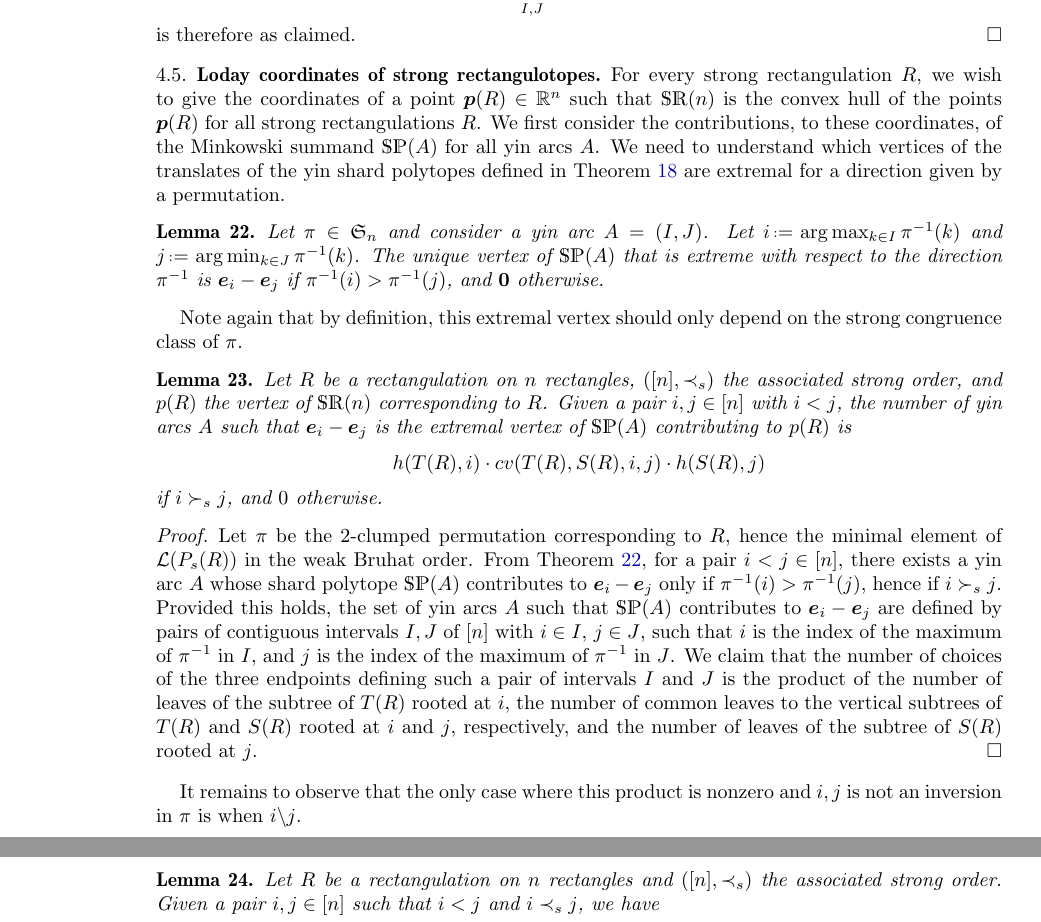
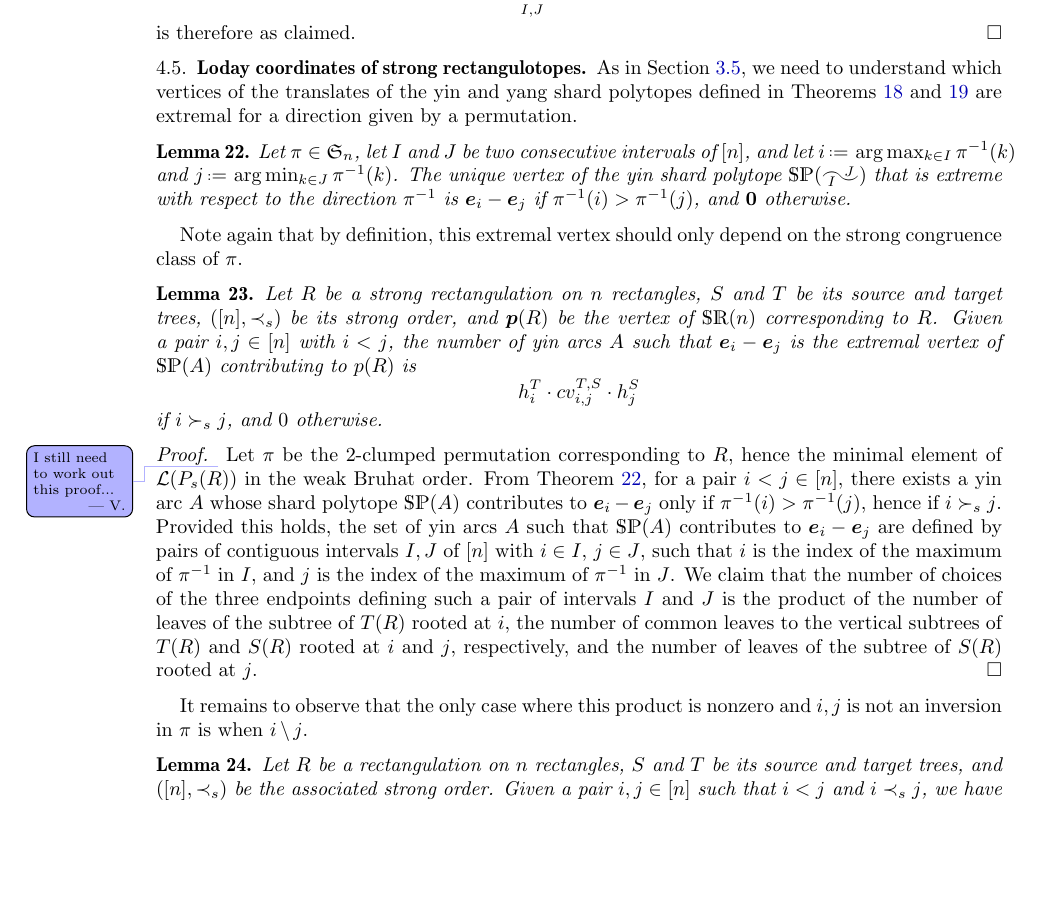
Before and after one commit to vpilaud/rectangulotopes, a LaTeX paper (draft/rectangulotopes.tex): two parts of pages 10 and 11 of 13 before the commit and part of page 10 of 13 after it, the two joined at a grey line, cut so that both start at the same text, the shorter picture padded with empty space. Compiled offline with pdfLaTeX.

Commit message:
Section 4.5

```diff
--- a/draft/rectangulotopes.tex
+++ b/draft/rectangulotopes.tex
@@ -815,31 +815,26 @@ The submodular function corresponding to our realization of $\SRP(n)$ can be obt
 \subsection{Loday coordinates of strong rectangulotopes}
 \label{subsec:LodayStrongRectangulotopes}
 
-For every strong rectangulation $R$, we wish to give the coordinates of a point $\b{p}(R)\in\R^n$ such that $\SRP(n)$ is the convex hull of the points $\b{p}(R)$ for all strong rectangulations $R$.
-We first consider the contributions, to these coordinates, of the Minkowski summand $\SP(A)$ for all yin arcs $A$.
-%Recall that in a Minkowski sum of polytopes, the vertex that is extremal in a generic direction is the sum of the vertices of the summands that are extremal in this direction.
-We need to understand which vertices of the translates of the yin shard polytopes defined in \cref{lem:yinsp} are extremal for a direction given by a permutation.
+As in \cref{subsec:LodayWeakRectangulotopes}, we need to understand which vertices of the translates of the yin and yang shard polytopes defined in \cref{lem:yinsp,lem:yangsp} are extremal for a direction given by a permutation.
 
 \begin{lemma}
   \label{lem:yinminmax}
-  Let $\pi\in\f{S}_n$ and consider a yin arc $A=(I,J)$.
-  Let $i \eqdef \arg\max_{k\in I} \pi^{-1}(k)$ and $j \eqdef \arg\min_{k\in J} \pi^{-1}(k)$.
-  The unique vertex of $\SP(A)$ that is extreme with respect to the direction $\pi^{-1}$
-  is $\b{e}_i-\b{e}_j$ if $\pi^{-1}(i)>\pi^{-1}(j)$, and $\b{0}$ otherwise.
+  Let $\pi\in\f{S}_n$, let~$I$ and~$J$ be two consecutive intervals of~$[n]$, and let $i \eqdef \arg\max_{k\in I} \pi^{-1}(k)$ and $j \eqdef \arg\min_{k\in J} \pi^{-1}(k)$.
+  The unique vertex of the yin shard polytope~$\SP(\yinArc{I}{J})$ that is extreme with respect to the direction $\pi^{-1}$ is $\b{e}_i-\b{e}_j$ if $\pi^{-1}(i)>\pi^{-1}(j)$, and $\b{0}$ otherwise.
 \end{lemma}
 
 Note again that by definition, this extremal vertex should only depend on the strong congruence class of $\pi$.
 
 \begin{lemma}
-  Let $R$ be a rectangulation on $n$ rectangles, $([n],\prec_s)$ the associated strong order, and $p(R)$ the vertex of $\SRP(n)$ corresponding to $R$.
-  Given a pair $i,j\in [n]$ with $i<j$, the number of yin arcs $A$ such that $\b{e}_i-\b{e}_j$
-  is the extremal vertex of $\SP(A)$ contributing to $p(R)$ is
+  Let $R$ be a strong rectangulation on $n$ rectangles, $S$ and $T$ be its source and target trees, $([n],\prec_s)$ be its strong order, and $\b{p}(R)$ be the vertex of $\SRP(n)$ corresponding to $R$.
+  Given a pair $i,j\in [n]$ with $i<j$, the number of yin arcs $A$ such that $\b{e}_i-\b{e}_j$ is the extremal vertex of $\SP(A)$ contributing to $p(R)$ is
   \[
-    h(T(R), i) \cdot cv (T(R), S(R), i, j)\cdot h(S(R), j)
+    h^T_i \cdot cv^{T,S}_{i,j}\cdot h^S_j
   \]
   if $i\succ_s j$, and $0$ otherwise.
 \end{lemma}
 \begin{proof}
+  \vincent{I still need to work out this proof...}
   Let $\pi$ be the 2-clumped permutation corresponding to $R$, hence the minimal element of $\mathcal{L}(P_s(R))$ in the weak Bruhat order.
   From \cref{lem:yinminmax}, for a pair $i<j \in [n]$, there exists a yin arc $A$ whose shard polytope $\SP(A)$ contributes to $\b{e}_i-\b{e}_j$ only if
   $\pi^{-1}(i)>\pi^{-1}(j)$, hence if $i\succ_s j$.
@@ -850,13 +845,13 @@ Note again that by definition, this extremal vertex should only depend on the st
   at $i$ and $j$, respectively, and the number of leaves of the subtree of $S(R)$ rooted at $j$.
 \end{proof}
 
-It remains to observe that the only case where this product is nonzero and $i,j$ is not an inversion in $\pi$ is when $i\backslash j$.
+It remains to observe that the only case where this product is nonzero and $i,j$ is not an inversion in $\pi$ is when $i \, \backslash \, j$.
 
 \begin{lemma}
-  Let $R$ be a rectangulation on $n$ rectangles and $([n],\prec_s)$ the associated strong order.
+  Let $R$ be a rectangulation on $n$ rectangles, $S$ and $T$ be its source and target trees, and $([n],\prec_s)$ be the associated strong order.
   Given a pair $i,j\in [n]$ such that $i<j$ and $i\prec_s j$, we have
   \[
-    cv (T(R), S(R), i, j) > 0 \implies i\backslash j.
+    cv^{T,S}_{i,j} > 0 \quad \Longrightarrow \quad i \, \backslash \, j.
   \]
 \end{lemma}
 
```
Also changed, not shown: draft/rectangulotopes.tex (4 more changed lines).
